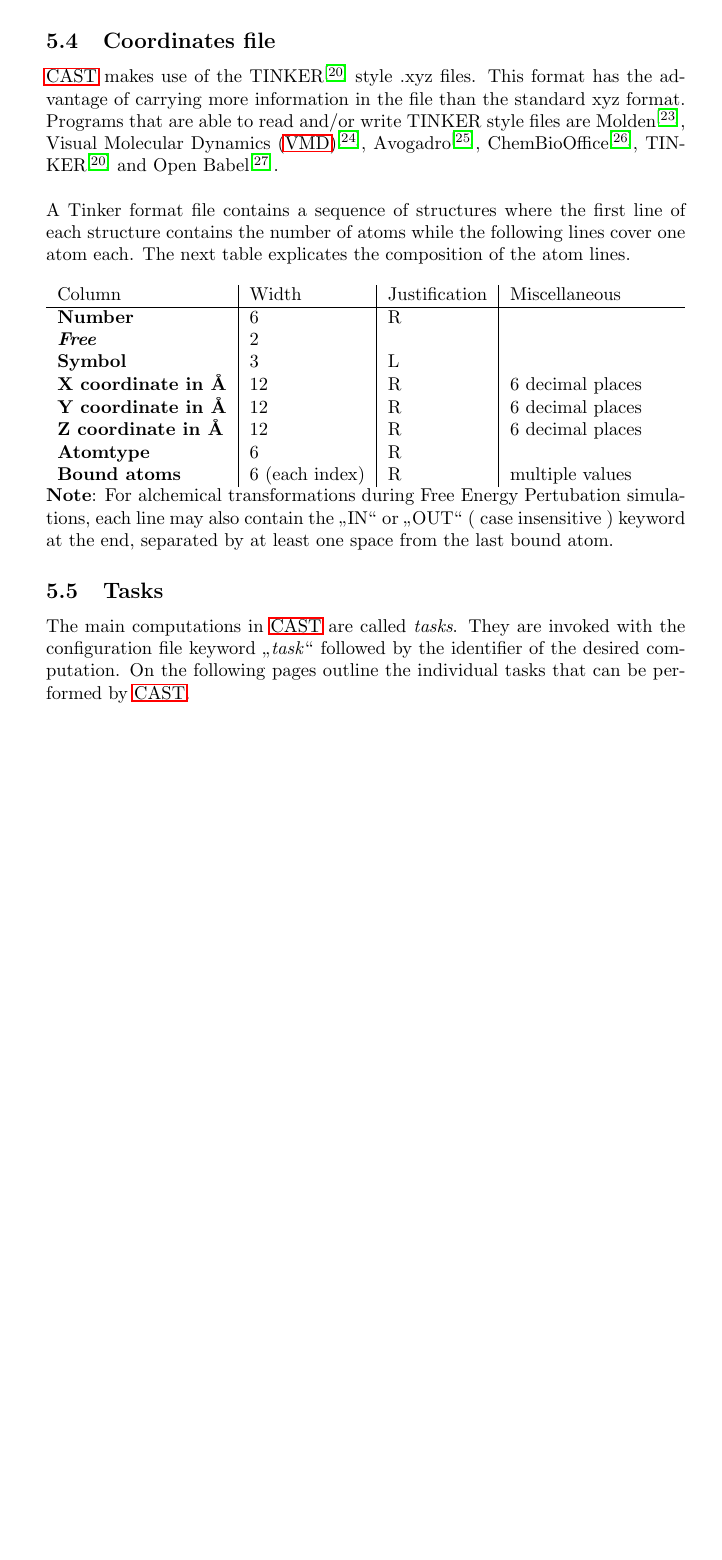
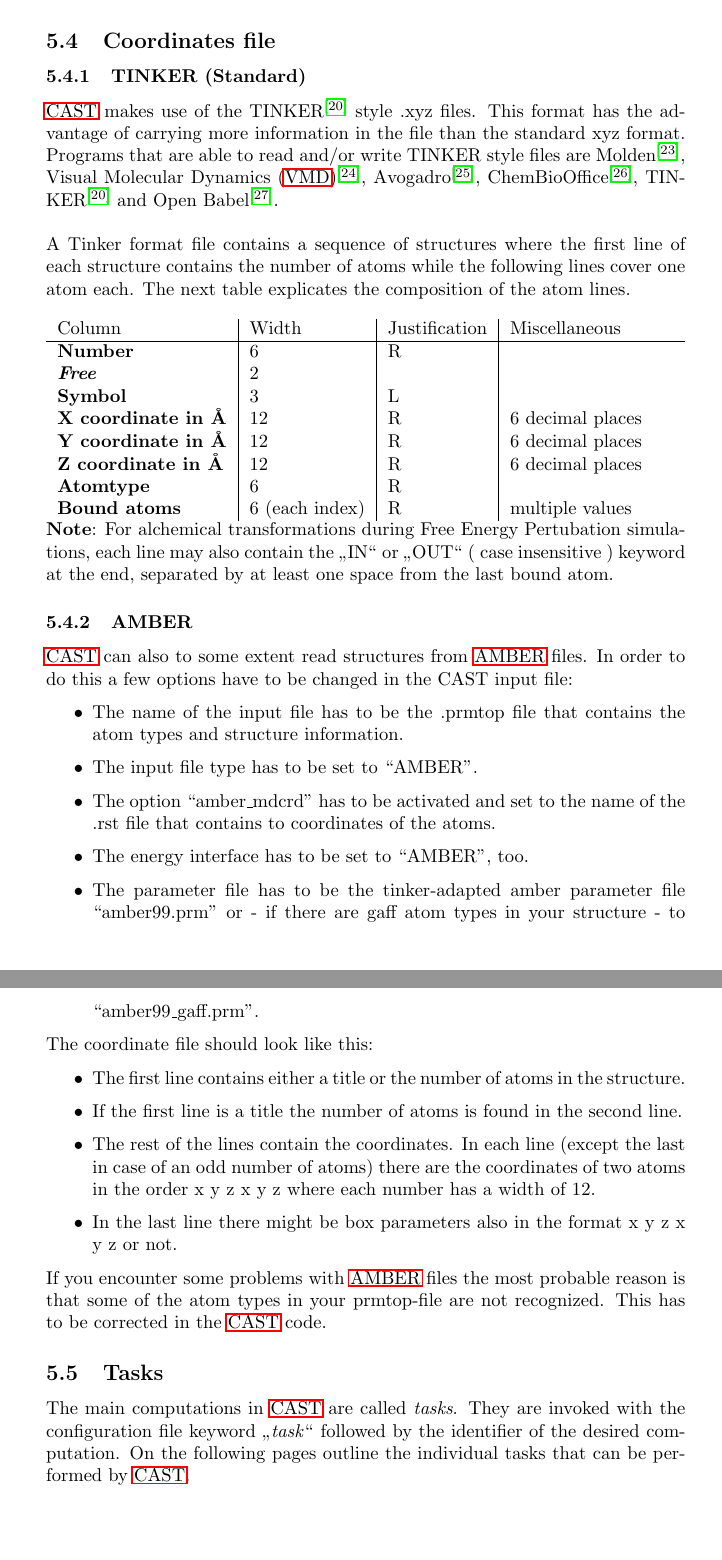
Before and after one commit to AKEngels/CAST, a LaTeX document (manual/castmanual.tex): part of page 12 of 40 before the commit and two parts of pages 12 and 13 of 41 after it, the two joined at a grey line, cut so that both start at the same text, the shorter picture padded with empty space. Compiled offline with pdfLaTeX.

Commit message:
updated castmanual for amber input files

```diff
--- a/manual/castmanual.tex
+++ b/manual/castmanual.tex
@@ -336,6 +337,8 @@
 
 	%%%% COORDINATES FILE %%%%
 	\subsection{Coordinates file}
+
+	\subsubsection{TINKER (Standard)}
 	\ac{CAST} makes use of the TINKER\supercite{tinker} style .xyz files. This format has the advantage of carrying more information in the file than the standard xyz format. Programs that are able to read and/or write TINKER style files are Molden\supercite{molden}, \ac{VMD}\supercite{vmd}, Avogadro\supercite{avogadro}, ChemBioOffice\supercite{chembiooffice}, TINKER\supercite{tinker} and Open Babel\supercite{openbabel}. \\~\\
 	A Tinker format file contains a sequence of structures where the first line of each structure contains the number of atoms while the following lines cover one atom each. The next table explicates the composition of the atom lines.\\~\\
 	\ifverbose
@@ -354,6 +357,28 @@
 	\end{tabularx}
 	\textbf{Note}: For alchemical transformations during \acl{FEP} simulations, each line may also contain the \glqq IN\grqq~or \glqq OUT\grqq~$($ case insensitive $)$ keyword at the end, separated by at least one space from the last bound atom.
 	\fi
+
+	\subsubsection{AMBER}
+
+\ac{CAST} can also to some extent read structures from \ac{AMBER} files. In order to do this a few options have to be changed in the CAST input file:
+\begin{itemize}
+\item The name of the input file has to be the .prmtop file that contains the atom types and structure information.
+\item The input file type has to be set to ``AMBER''.
+\item The option ``amber\_mdcrd'' has to be activated and set to the name of the .rst file that contains to coordinates of the atoms.
+\item The energy interface has to be set to ``AMBER'', too.
+\item The parameter file has to be the tinker-adapted amber parameter file ``amber99.prm'' or - if there are gaff atom types in your structure - to ``amber99\_gaff.prm''.
+\end{itemize}
+
+The coordinate file should look like this:
+\begin{itemize}
+\item The first line contains either a title or the number of atoms in the structure.
+\item If the first line is a title the number of atoms is found in the second line.
+\item The rest of the lines contain the coordinates. In each line (except the last in case of an odd number of atoms) there are the coordinates of two atoms in the order x y z x y z where each number has a width of 12.
+\item In the last line there might be box parameters also in the format x y z x y z or not.
+\end{itemize}
+
+If you encounter some problems with \ac{AMBER} files the most probable reason is that some of the atom types in your prmtop-file are not recognized. This has to be corrected in the \ac{CAST} code.
+
 
 	%%%% TASKS %%%%
 	\subsection{Tasks}
```
Also changed, not shown: manual/castmanual.pdf, manual/castmanual.tex (1 more changed lines).
